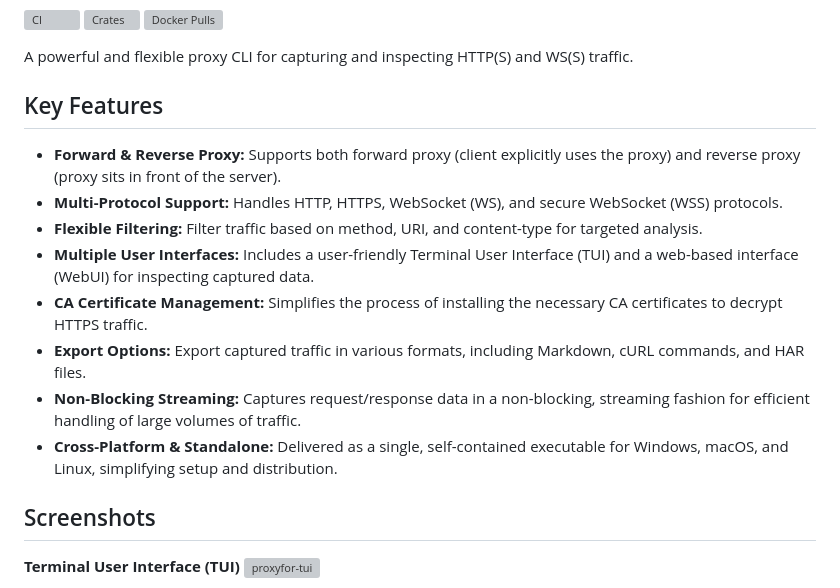
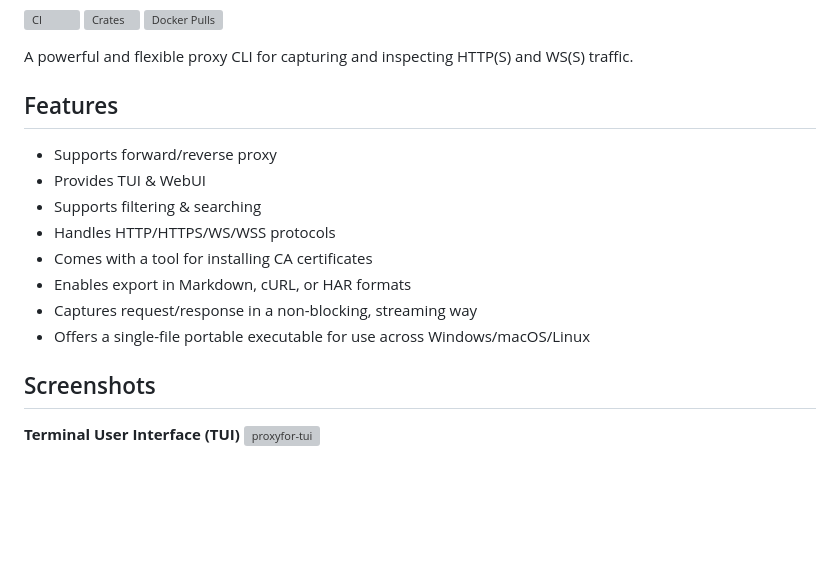
Before and after one commit to sigoden/proxyfor, a Markdown page: README.md, the part around the change. Drawn GitHub-style; blank space fills up the shorter version; grey boxes are pictures that could not be loaded.

Commit message:
chore: update readme

```diff
--- a/README.md
+++ b/README.md
@@ -6,16 +6,16 @@
 
 A powerful and flexible proxy CLI for capturing and inspecting HTTP(S) and WS(S) traffic.
 
-## Key Features
+## Features
 
-*   **Forward & Reverse Proxy:** Supports both forward proxy (client explicitly uses the proxy) and reverse proxy (proxy sits in front of the server).
-*   **Multi-Protocol Support:** Handles HTTP, HTTPS, WebSocket (WS), and secure WebSocket (WSS) protocols.
-*   **Flexible Filtering:** Filter traffic based on method, URI, and content-type for targeted analysis.
-*   **Multiple User Interfaces:** Includes a user-friendly Terminal User Interface (TUI) and a web-based interface (WebUI) for inspecting captured data.
-*   **CA Certificate Management:** Simplifies the process of installing the necessary CA certificates to decrypt HTTPS traffic.
-*   **Export Options:** Export captured traffic in various formats, including Markdown, cURL commands, and HAR files.
-*   **Non-Blocking Streaming:** Captures request/response data in a non-blocking, streaming fashion for efficient handling of large volumes of traffic.
-*   **Cross-Platform & Standalone:** Delivered as a single, self-contained executable for Windows, macOS, and Linux, simplifying setup and distribution.
+- Supports forward/reverse proxy
+- Provides TUI & WebUI
+- Supports filtering & searching
+- Handles HTTP/HTTPS/WS/WSS protocols
+- Comes with a tool for installing CA certificates
+- Enables export in Markdown, cURL, or HAR formats
+- Captures request/response in a non-blocking, streaming way
+- Offers a single-file portable executable for use across Windows/macOS/Linux
 
 ## Screenshots
 
```
